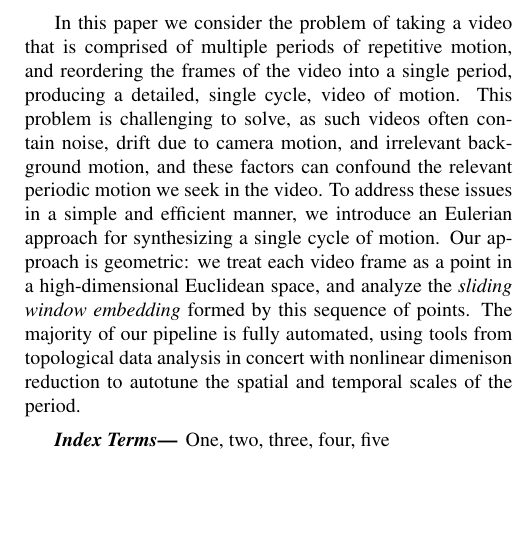
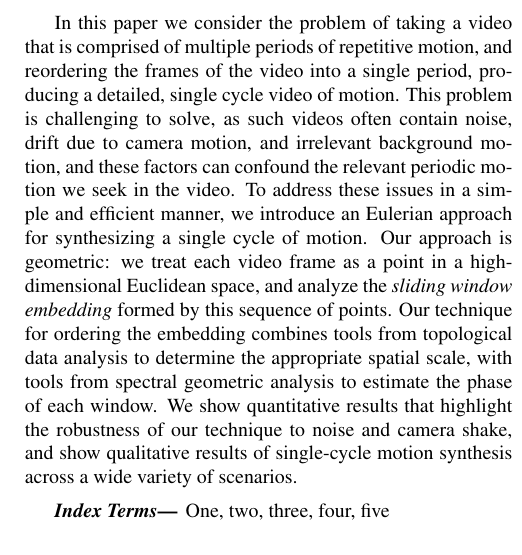
Before and after one commit to ctralie/SloMoLoops, a LaTeX paper (Paper/paper.tex): part of one column of page 1 of 6 before the commit and part of one column of page 1 of 7 after it, cut so that both start at the same text, the shorter picture padded with empty space. Compiled offline with pdfLaTeX.

Commit message:
pass on abstract

```diff
--- a/Paper/paper.tex
+++ b/Paper/paper.tex
@@ -53,12 +53,13 @@
 
 \begin{abstract}
 
-In this paper we consider the problem of taking a video that is comprised of multiple periods of repetitive motion, and reordering the frames of the video into a single period, producing a detailed, single cycle, video of motion.
+In this paper we consider the problem of taking a video that is comprised of multiple periods of repetitive motion, and reordering the frames of the video into a single period, producing a detailed, single cycle video of motion.
 This problem is challenging to solve, as such videos often contain noise, drift due to camera motion, and irrelevant background motion, and these factors can confound the relevant periodic motion we seek in the video.
 To address these issues in a simple and efficient manner, we introduce an Eulerian approach for synthesizing a single cycle of motion.
-Our approach is geometric: we treat each video frame as a point in a high-dimensional Euclidean space, and analyze the
-{\em sliding window embedding} formed by this sequence of points.
-The majority of our pipeline is fully automated, using tools from topological data analysis in concert with nonlinear dimenison reduction to autotune the spatial and temporal scales of the period.
+Our approach is geometric: we treat each video frame as a point in a high-dimensional Euclidean space, and analyze the {\em sliding window embedding} formed by this sequence of points. % MSB: would be nice to have a concise description of what this is, but that is tricky to write up. Alternatively, we could also state why this embedding is useful for 1-cycle estimation
+Our technique for ordering the embedding combines tools from topological data analysis to determine the appropriate spatial scale, with tools from spectral geometric analysis to estimate the phase of each window.
+% MSB: not mentioning the median voting - should probably mention that in as few words as possible
+We show quantitative results that highlight the robustness of our technique to noise and camera shake, and show qualitative results of single-cycle motion synthesis across a wide variety of scenarios.
 
 \end{abstract}
 %
```
